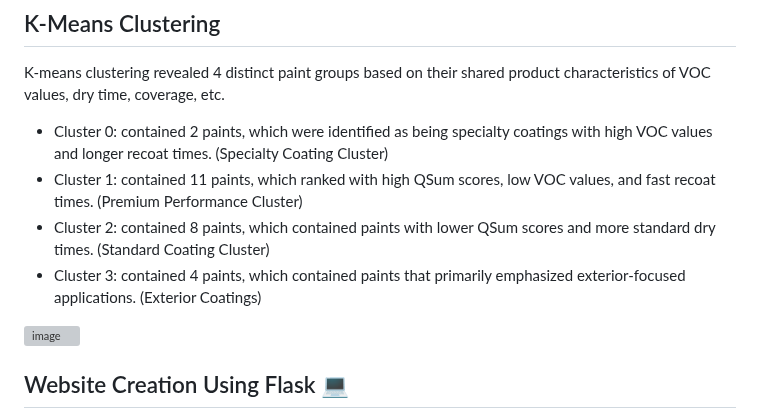
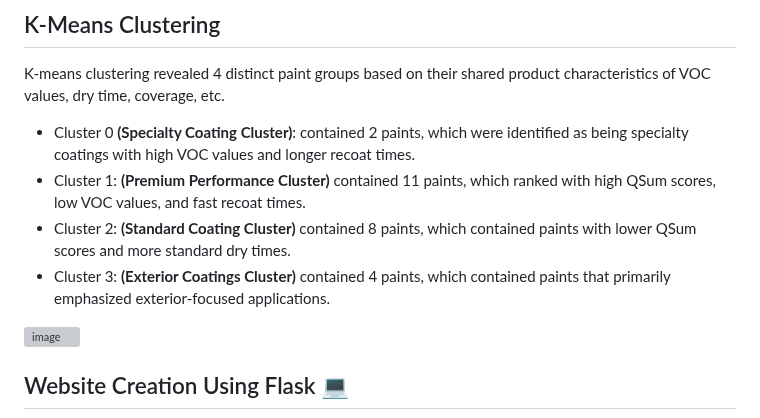
Before and after one commit to Liscxj/Sherwin-Williams-Recommender-, a Markdown page: README.md, the part around the change. GitHub-like rendering; grey boxes are pictures that could not be loaded.

```diff
--- a/README.md
+++ b/README.md
@@ -87,10 +87,10 @@ To further enhance the recommender systems, K-means clustering was applied to fu
 ## K-Means Clustering
 K-means clustering revealed 4 distinct paint groups based on their shared product characteristics of VOC values, dry time, coverage, etc.
 
-- Cluster 0: contained 2 paints, which were identified as being specialty coatings with high VOC values and longer recoat times. (Specialty Coating Cluster)
-- Cluster 1: contained 11 paints, which ranked with high QSum scores, low VOC values, and fast recoat times. (Premium Performance Cluster)
-- Cluster 2: contained 8 paints, which contained paints with lower QSum scores and more standard dry times. (Standard Coating Cluster)
-- Cluster 3: contained 4 paints, which contained paints that primarily emphasized exterior-focused applications. (Exterior Coatings)
+- Cluster 0 **(Specialty Coating Cluster)**: contained 2 paints, which were identified as being specialty coatings with high VOC values and longer recoat times.
+- Cluster 1: **(Premium Performance Cluster)** contained 11 paints, which ranked with high QSum scores, low VOC values, and fast recoat times.
+- Cluster 2: **(Standard Coating Cluster)** contained 8 paints, which contained paints with lower QSum scores and more standard dry times.
+- Cluster 3: **(Exterior Coatings Cluster)** contained 4 paints, which contained paints that primarily emphasized exterior-focused applications.
 
 <img width="1169" height="377" alt="image" src="https://github.com/user-attachments/assets/7cb7305d-012a-4fc8-9ef6-373b461e1102" />
 
```
